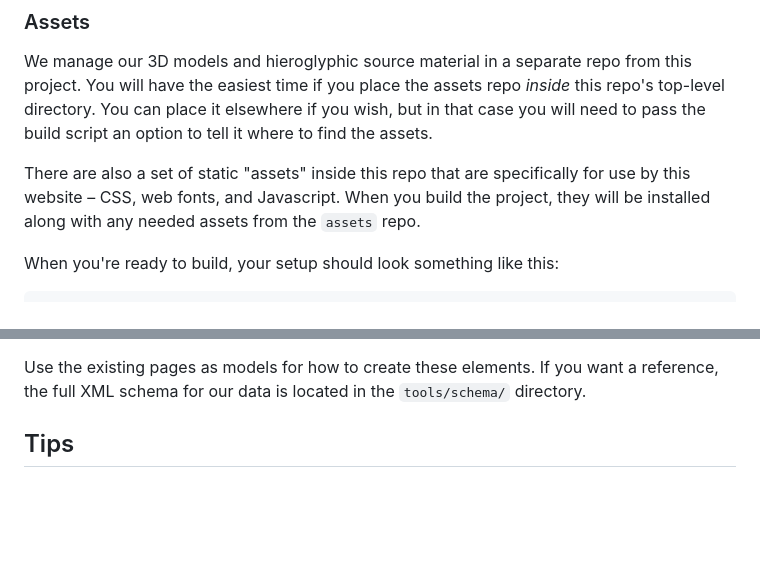
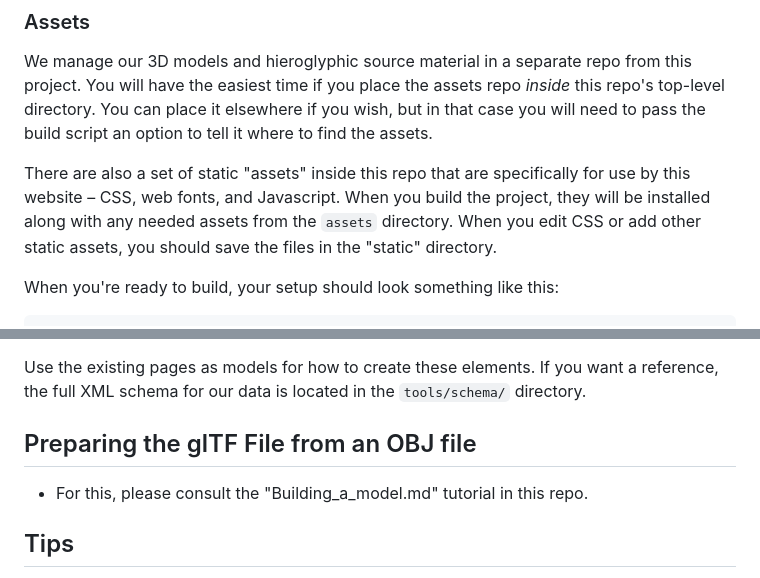
Before and after one commit to nanythemummy/3dViewer, a Markdown page: README.md, 2 parts joined by grey strips. Drawn GitHub-style; blank space fills up the shorter version.

```diff
--- a/README.md
+++ b/README.md
@@ -79,7 +79,7 @@ option to tell it where to find the assets.
 
 There are also a set of static "assets" inside this repo that are specifically for use by this
 website – CSS, web fonts, and Javascript. When you build the project, they will be installed along
-with any needed assets from the `assets` repo.
+with any needed assets from the `assets` directory. When you edit CSS or add other static assets, you should save the files in the "static" directory.
 
 When you're ready to build, your setup should look something like this:
 
@@ -156,6 +156,9 @@ Either way, for each text (or text fragment) you will specify:
 
 Use the existing pages as models for how to create these elements. If you want a reference, the
 full XML schema for our data is located in the `tools/schema/` directory.
+## Preparing the glTF File from an OBJ file
+
+  * For this, please consult the "Building_a_model.md" tutorial in this repo.
 
 ## Tips
 
```
Also changed, not shown: Building_a_model.md (added, +25 -0 lines).
